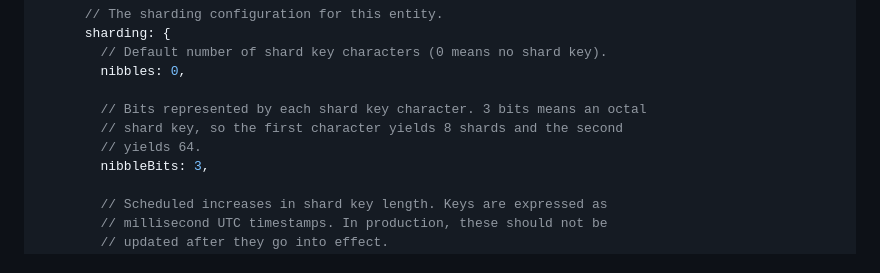
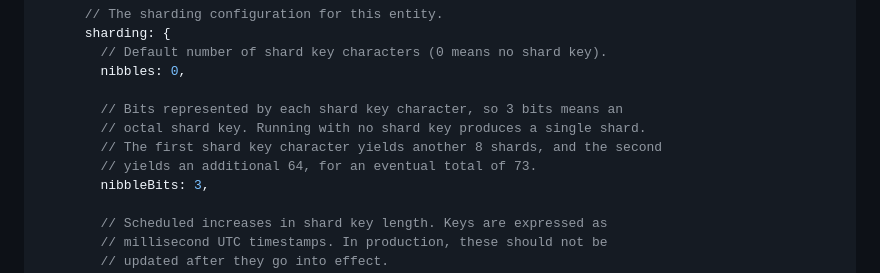
Before and after one commit to karmaniverous/entity-manager, a Markdown page: README.md, the part around the change. Rendered like a GitHub page.

```diff
--- a/README.md
+++ b/README.md
@@ -89,9 +89,10 @@ export const config = {
         // Default number of shard key characters (0 means no shard key).
         nibbles: 0,
 
-        // Bits represented by each shard key character. 3 bits means an octal
-        // shard key, so the first character yields 8 shards and the second
-        // yields 64.
+        // Bits represented by each shard key character, so 3 bits means an
+        // octal shard key. Running with no shard key produces a single shard.
+        // The first shard key character yields another 8 shards, and the second
+        // yields an additional 64, for an eventual total of 73.
         nibbleBits: 3,
 
         // Scheduled increases in shard key length. Keys are expressed as
```
Also changed, not shown: doc/1-main.md (+4 -3 lines).
